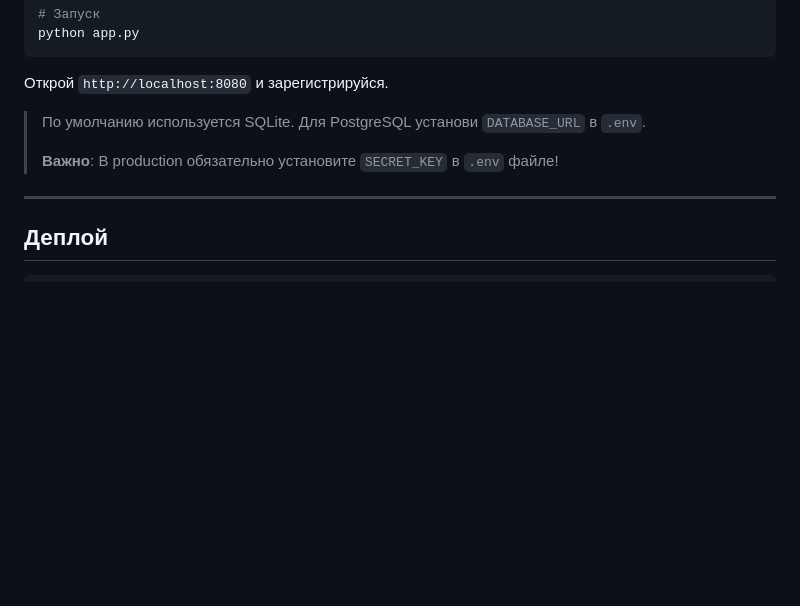
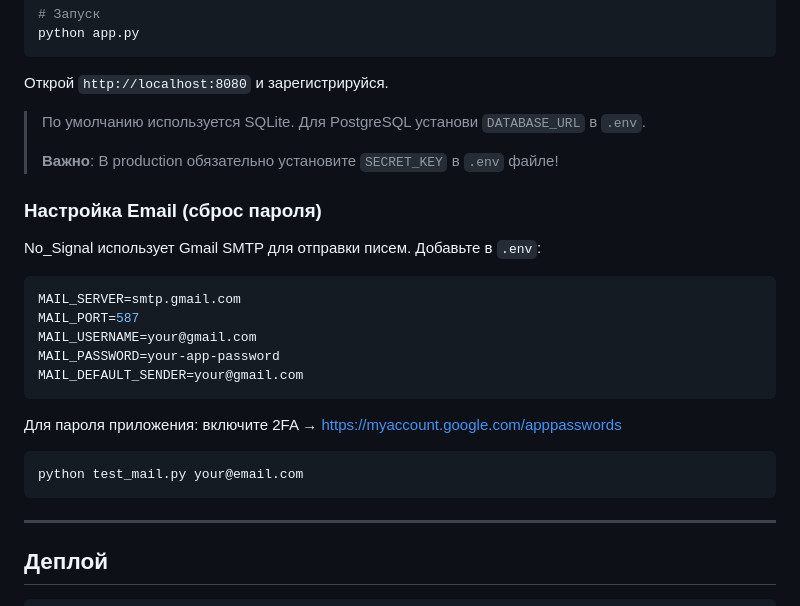
Before and after one commit to ShiDikALexey/No_Signal, a Markdown page: README.md, the part around the change. Rendered like a GitHub page; blank space fills up the shorter version.

Commit message:
docs: add email configuration section to README

````diff
--- a/README.md
+++ b/README.md
@@ -256,6 +256,24 @@ python app.py
 >
 > **Важно**: В production обязательно установите `SECRET_KEY` в `.env` файле!
 
+### Настройка Email (сброс пароля)
+
+No_Signal использует Gmail SMTP для отправки писем. Добавьте в `.env`:
+
+```env
+MAIL_SERVER=smtp.gmail.com
+MAIL_PORT=587
+MAIL_USERNAME=your@gmail.com
+MAIL_PASSWORD=your-app-password
+MAIL_DEFAULT_SENDER=your@gmail.com
+```
+
+Для пароля приложения: включите 2FA → https://myaccount.google.com/apppasswords
+
+```bash
+python test_mail.py your@email.com
+```
+
 ---
 
 ## Деплой
````
